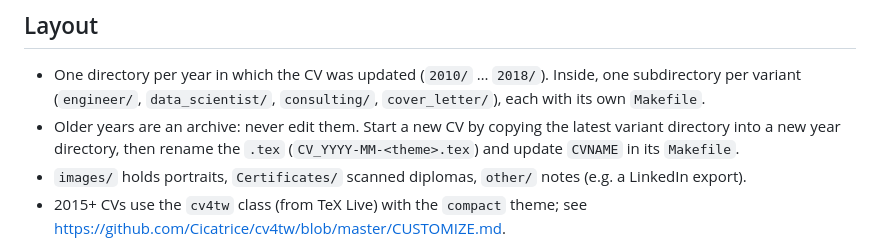
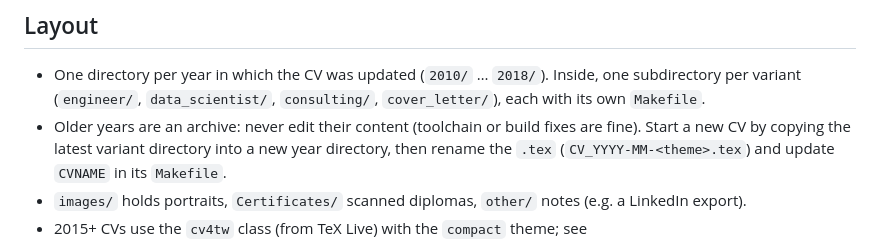
Before and after one commit to AdrienLemaire/cv, a Markdown page: CLAUDE.md, the part around the change. GitHub-like rendering.

Commit message:
docs: allow build fixes in archived CVs

```diff
--- a/CLAUDE.md
+++ b/CLAUDE.md
@@ -8,7 +8,8 @@ PDF CV of Adrien Lemaire, written in LaTeX. The online version lives on the
 - One directory per year in which the CV was updated (`2010/` … `2018/`).
   Inside, one subdirectory per variant (`engineer/`, `data_scientist/`,
   `consulting/`, `cover_letter/`), each with its own `Makefile`.
-- Older years are an archive: never edit them. Start a new CV by copying the
+- Older years are an archive: never edit their content (toolchain or build
+  fixes are fine). Start a new CV by copying the
   latest variant directory into a new year directory, then rename the `.tex`
   (`CV_YYYY-MM-<theme>.tex`) and update `CVNAME` in its `Makefile`.
 - `images/` holds portraits, `Certificates/` scanned diplomas, `other/` notes
```
